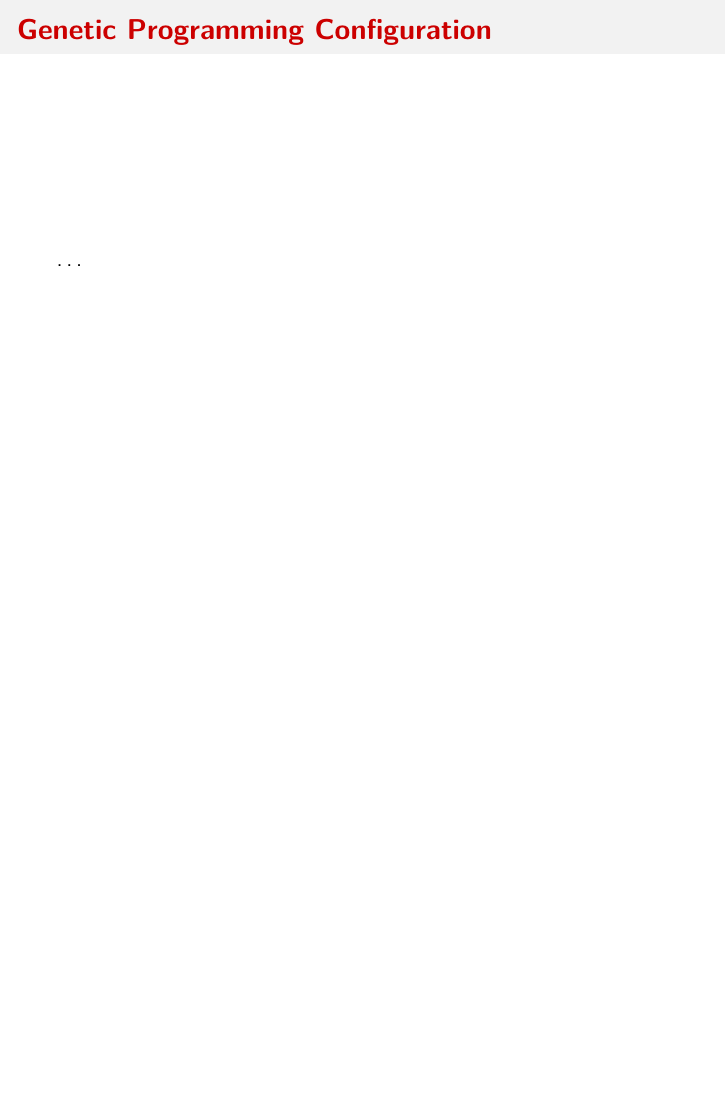
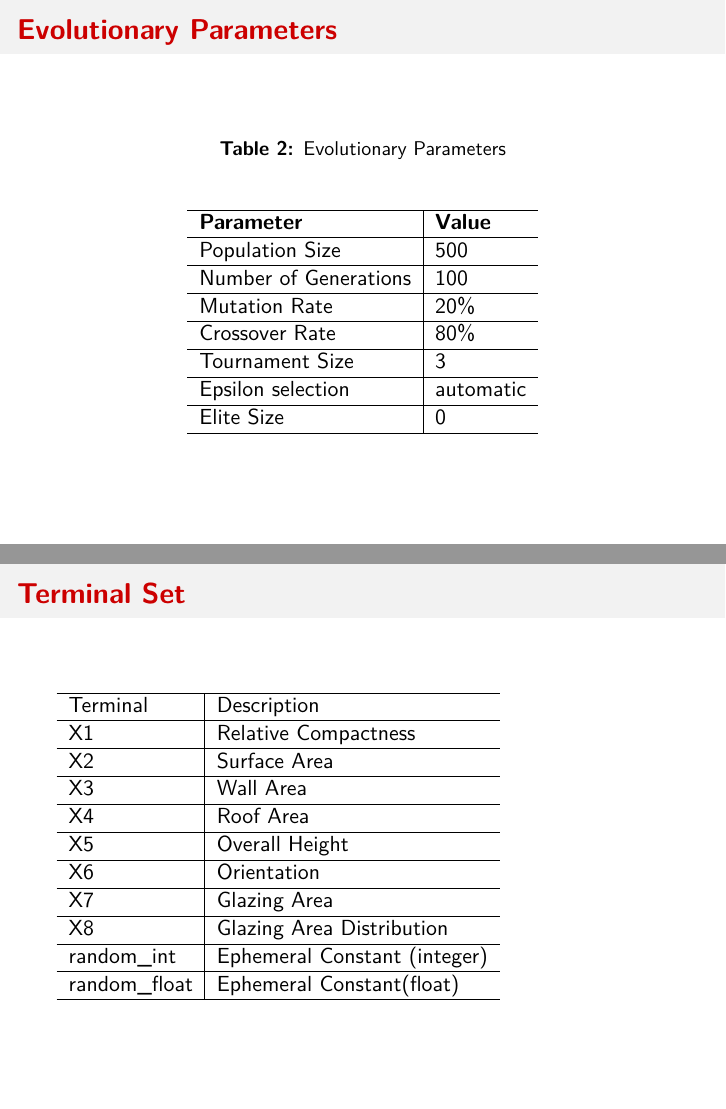
Before and after one commit to roman91DE/Analyzing-the-influence-of-Selection-on-Genetic-Programming, LaTeX slides (docs/rmd/presentation/slides.tex): page 14 of 21 before the commit and pages 14 and 15 of 24 after it, the two joined at a grey line, the shorter picture padded with empty space. Compiled offline with pdfLaTeX.

Commit message:
addded some tables

```diff
--- a/docs/rmd/presentation/slides.tex
+++ b/docs/rmd/presentation/slides.tex
@@ -322,6 +324,59 @@ y2 & Cooling Load\\
 \end{block}
 \end{frame}
 
-\begin{frame}{Genetic Programming Configuration}
-\protect\hypertarget{genetic-programming-configuration}{}
-\ldots{}
+\begin{frame}{Evolutionary Parameters}
+\protect\hypertarget{evolutionary-parameters}{}
+\begin{table}[!h]
+
+\caption{\label{tab:unnamed-chunk-2}Evolutionary Parameters}
+\centering
+\begin{tabular}[t]{l|l}
+\hline
+\textbf{Parameter} & \textbf{Value}\\
+\hline
+Population Size & 500\\
+\hline
+Number of Generations & 100\\
+\hline
+Mutation Rate & 20\%\\
+\hline
+Crossover Rate & 80\%\\
+\hline
+Tournament Size & 3\\
+\hline
+Epsilon selection & automatic\\
+\hline
+Elite Size & 0\\
+\hline
+\end{tabular}
+\end{table}
+\end{frame}
+
+\begin{frame}{Terminal Set}
+\protect\hypertarget{terminal-set}{}
+\begin{tabular}{l|l}
+\hline
+Terminal & Description\\
+\hline
+X1 & Relative Compactness\\
+\hline
+X2 & Surface Area\\
+\hline
+X3 & Wall Area\\
+\hline
+X4 & Roof Area\\
+\hline
+X5 & Overall Height\\
+\hline
+X6 & Orientation\\
+\hline
+X7 & Glazing Area\\
+\hline
+X8 & Glazing Area Distribution\\
+\hline
+random\_int & Ephemeral Constant (integer)\\
+\hline
+random\_float & Ephemeral Constant(float)\\
+\hline
+\end{tabular}
+\end{frame}
```
Also changed, not shown: docs/rmd/presentation/slides.pdf, docs/rmd/presentation/slides.tex (42 more changed lines), 3 other files.
